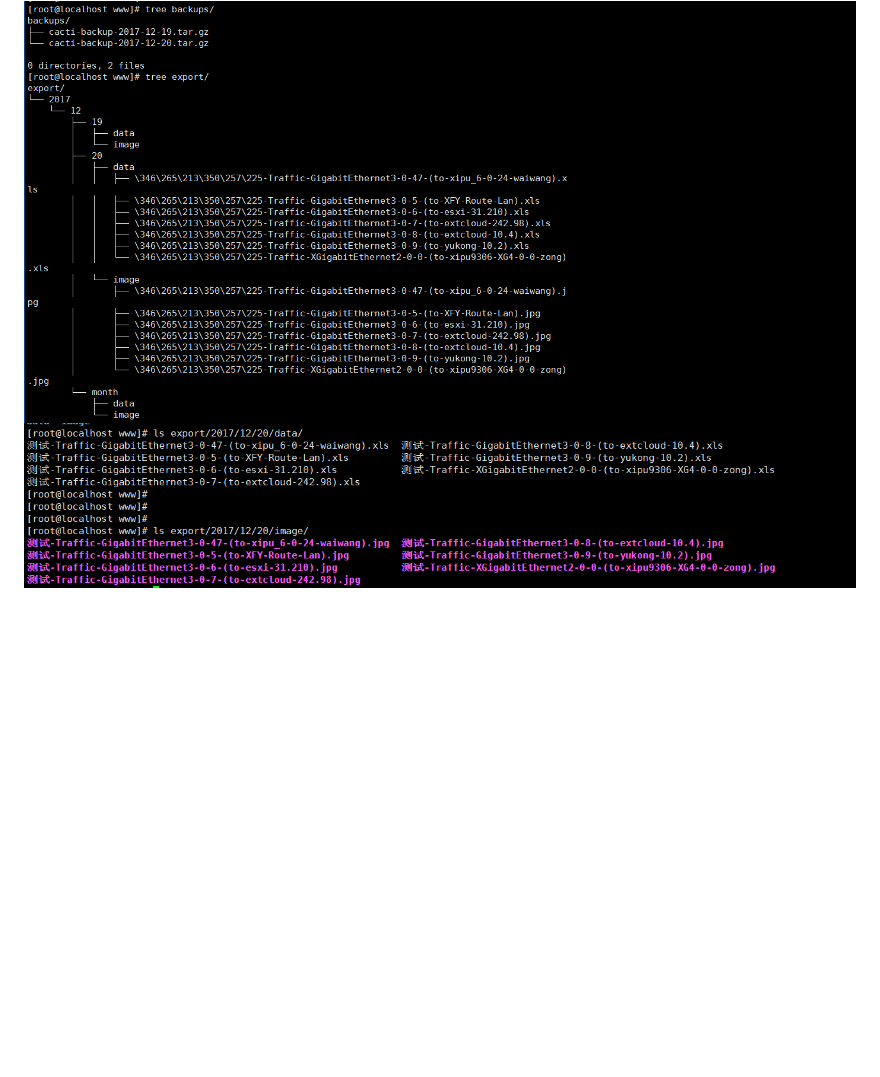
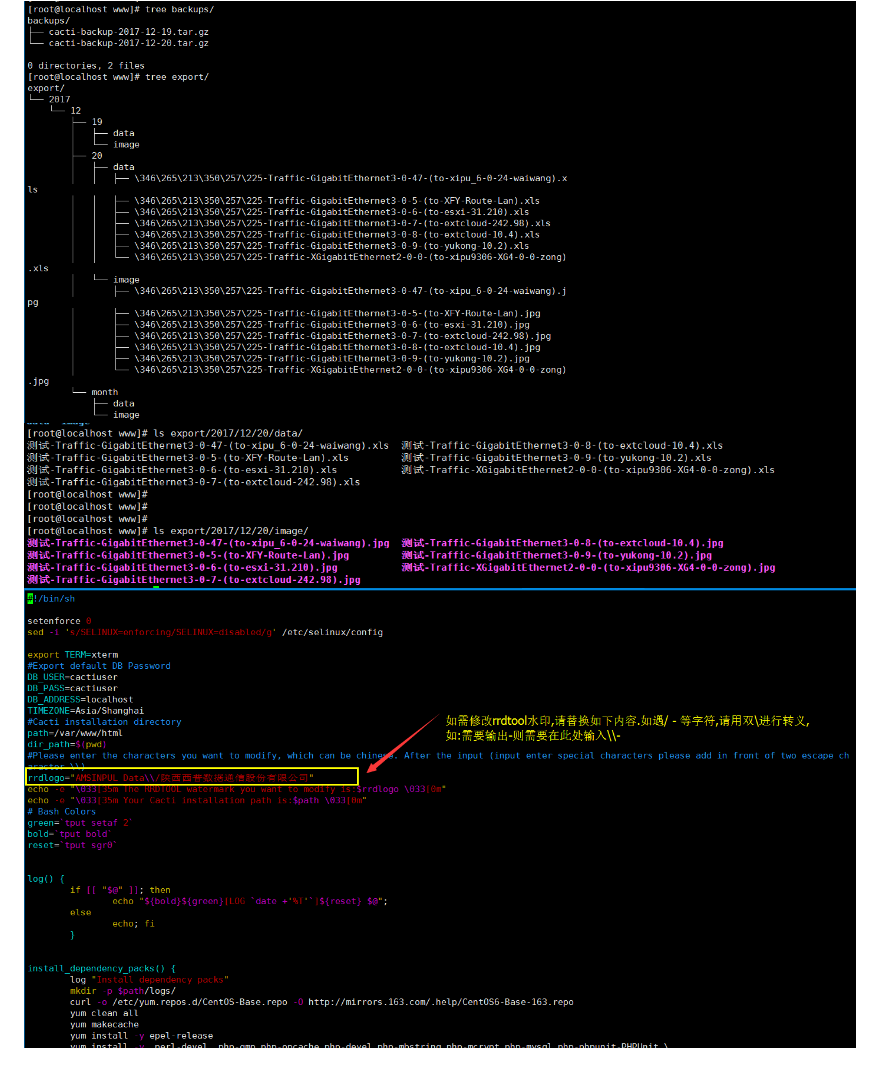
Before and after one commit to babyfenei/lookit-2, a Markdown page: README.md, the part around the change. GitHub-like rendering; pictures changed too: container-files/pic/rrdtool_logo.png (added); blank space fills up the shorter version.

```diff
--- a/README.md
+++ b/README.md
@@ -41,4 +41,5 @@
 ![cacti_graph](/container-files/pic/cacti_graph.png)
 ![cacti_syslog _viewer](/container-files/pic/cacti_syslog _viewer.png)
 ![cacti_backup_export](/container-files/pic/cacti_backup_export.png)
-![cacti_export.png](/container-files/pic/cacti_export.png)
+![cacti_export](/container-files/pic/cacti_export.png)
+![rrdtool_logo](/container-files/pic/rrdtool_logo.png)
```
